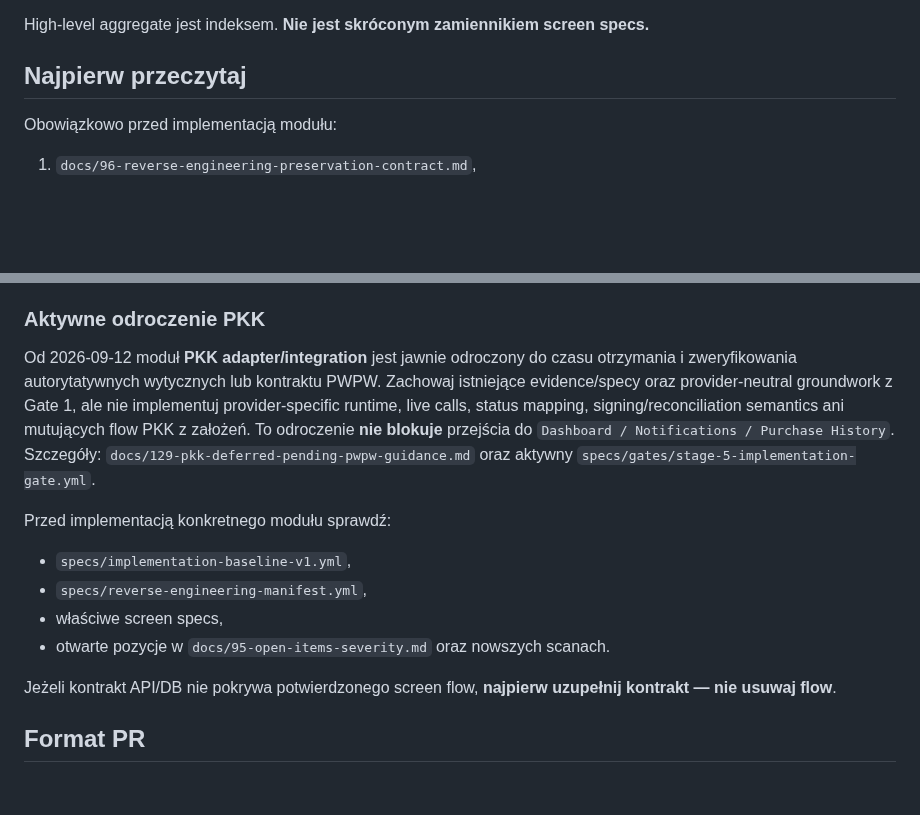
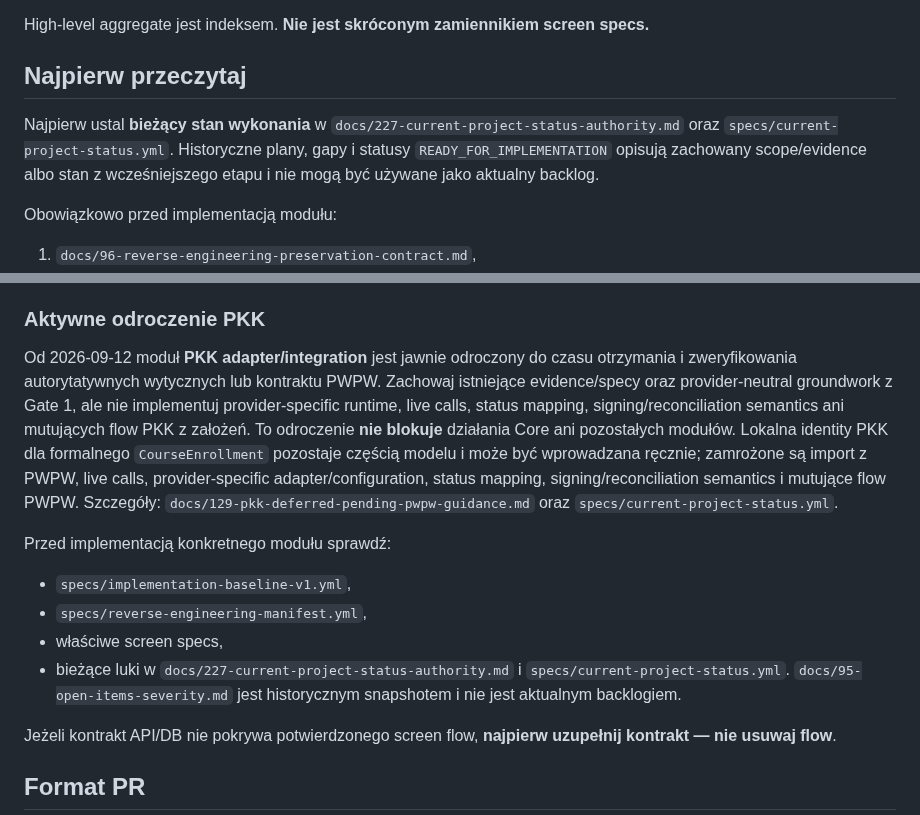
Before and after one commit to prawkonaraz100/osk-panel, a Markdown page: AGENTS.md, 2 parts joined by grey strips. Drawn GitHub-style; blank space fills up the shorter version.

Commit message:
DOCS-SYNC: make current status authority explicit

```diff
--- a/AGENTS.md
+++ b/AGENTS.md
@@ -40,6 +40,8 @@ Nie wolno zamieniać:
 High-level aggregate jest indeksem. **Nie jest skróconym zamiennikiem screen specs.**
 
 ## Najpierw przeczytaj
+
+Najpierw ustal **bieżący stan wykonania** w `docs/227-current-project-status-authority.md` oraz `specs/current-project-status.yml`. Historyczne plany, gapy i statusy `READY_FOR_IMPLEMENTATION` opisują zachowany scope/evidence albo stan z wcześniejszego etapu i nie mogą być używane jako aktualny backlog.
 
 Obowiązkowo przed implementacją modułu:
 
@@ -209,13 +211,13 @@ Core v1:
 
 ### Aktywne odroczenie PKK
 
-Od 2026-09-12 moduł **PKK adapter/integration** jest jawnie odroczony do czasu otrzymania i zweryfikowania autorytatywnych wytycznych lub kontraktu PWPW. Zachowaj istniejące evidence/specy oraz provider-neutral groundwork z Gate 1, ale nie implementuj provider-specific runtime, live calls, status mapping, signing/reconciliation semantics ani mutujących flow PKK z założeń. To odroczenie **nie blokuje** przejścia do `Dashboard / Notifications / Purchase History`. Szczegóły: `docs/129-pkk-deferred-pending-pwpw-guidance.md` oraz aktywny `specs/gates/stage-5-implementation-gate.yml`.
+Od 2026-09-12 moduł **PKK adapter/integration** jest jawnie odroczony do czasu otrzymania i zweryfikowania autorytatywnych wytycznych lub kontraktu PWPW. Zachowaj istniejące evidence/specy oraz provider-neutral groundwork z Gate 1, ale nie implementuj provider-specific runtime, live calls, status mapping, signing/reconciliation semantics ani mutujących flow PKK z założeń. To odroczenie **nie blokuje** działania Core ani pozostałych modułów. Lokalna identity PKK dla formalnego `CourseEnrollment` pozostaje częścią modelu i może być wprowadzana ręcznie; zamrożone są import z PWPW, live calls, provider-specific adapter/configuration, status mapping, signing/reconciliation semantics i mutujące flow PWPW. Szczegóły: `docs/129-pkk-deferred-pending-pwpw-guidance.md` oraz `specs/current-project-status.yml`.
 
 Przed implementacją konkretnego modułu sprawdź:
 - `specs/implementation-baseline-v1.yml`,
 - `specs/reverse-engineering-manifest.yml`,
 - właściwe screen specs,
-- otwarte pozycje w `docs/95-open-items-severity.md` oraz nowszych scanach.
+- bieżące luki w `docs/227-current-project-status-authority.md` i `specs/current-project-status.yml`. `docs/95-open-items-severity.md` jest historycznym snapshotem i nie jest aktualnym backlogiem.
 
 Jeżeli kontrakt API/DB nie pokrywa potwierdzonego screen flow, **najpierw uzupełnij kontrakt — nie usuwaj flow**.
 
```
